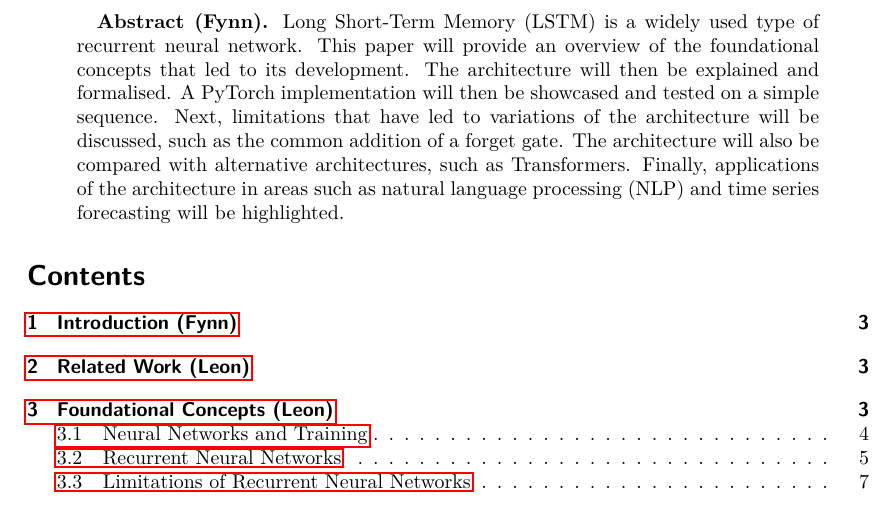
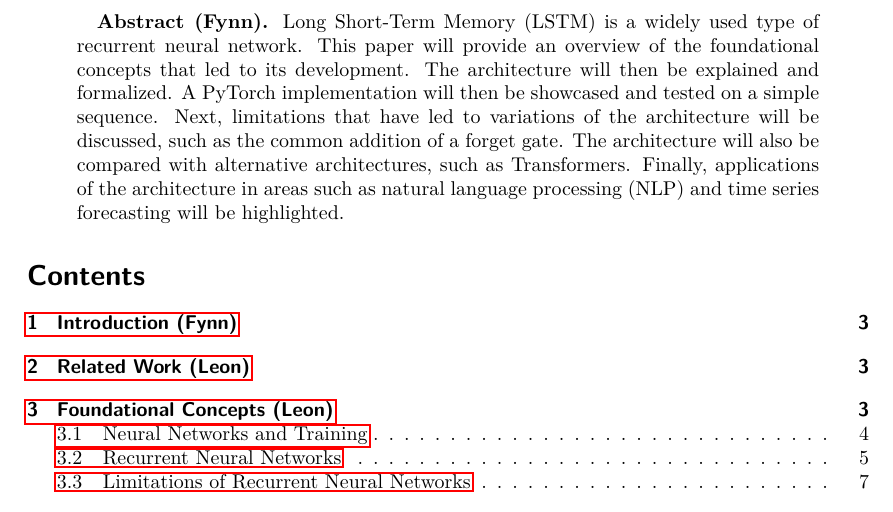
Before and after one commit to Vadris/ProseminarML---LSTM, a LaTeX paper (report/seminar_report.tex): part of page 2 of 19, cut so that both start at the same text. Compiled offline with pdfLaTeX.

Commit message:
Update seminar_report.tex

```diff
--- a/report/seminar_report.tex
+++ b/report/seminar_report.tex
@@ -93,7 +93,7 @@
 \include{titlepage}
 
 \begin{abstract}
-\textbf{Abstract (Fynn).} Long Short-Term Memory (LSTM) is a widely used type of recurrent neural network. This paper will provide an overview of the foundational concepts that led to its development. The architecture will then be explained and formalised. A PyTorch implementation will then be showcased and tested on a simple sequence. Next, limitations that have led to variations of the architecture will be discussed, such as the common addition of a forget gate. The architecture will also be compared with alternative architectures, such as Transformers. Finally, applications of the architecture in areas such as natural language processing (NLP) and time series forecasting will be highlighted.
+\textbf{Abstract (Fynn).} Long Short-Term Memory (LSTM) is a widely used type of recurrent neural network. This paper will provide an overview of the foundational concepts that led to its development. The architecture will then be explained and formalized. A PyTorch implementation will then be showcased and tested on a simple sequence. Next, limitations that have led to variations of the architecture will be discussed, such as the common addition of a forget gate. The architecture will also be compared with alternative architectures, such as Transformers. Finally, applications of the architecture in areas such as natural language processing (NLP) and time series forecasting will be highlighted.
 \end{abstract}
 
 \tableofcontents
```
